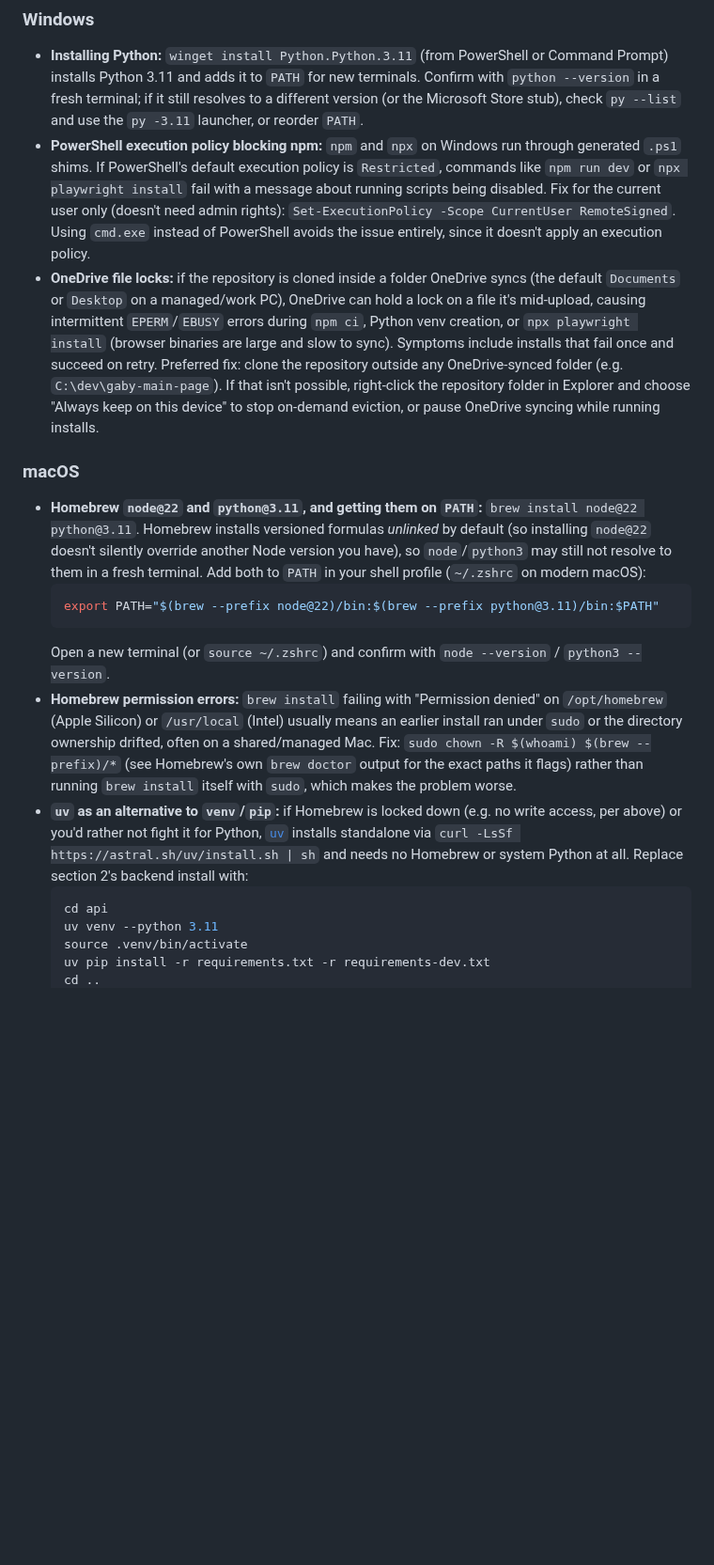
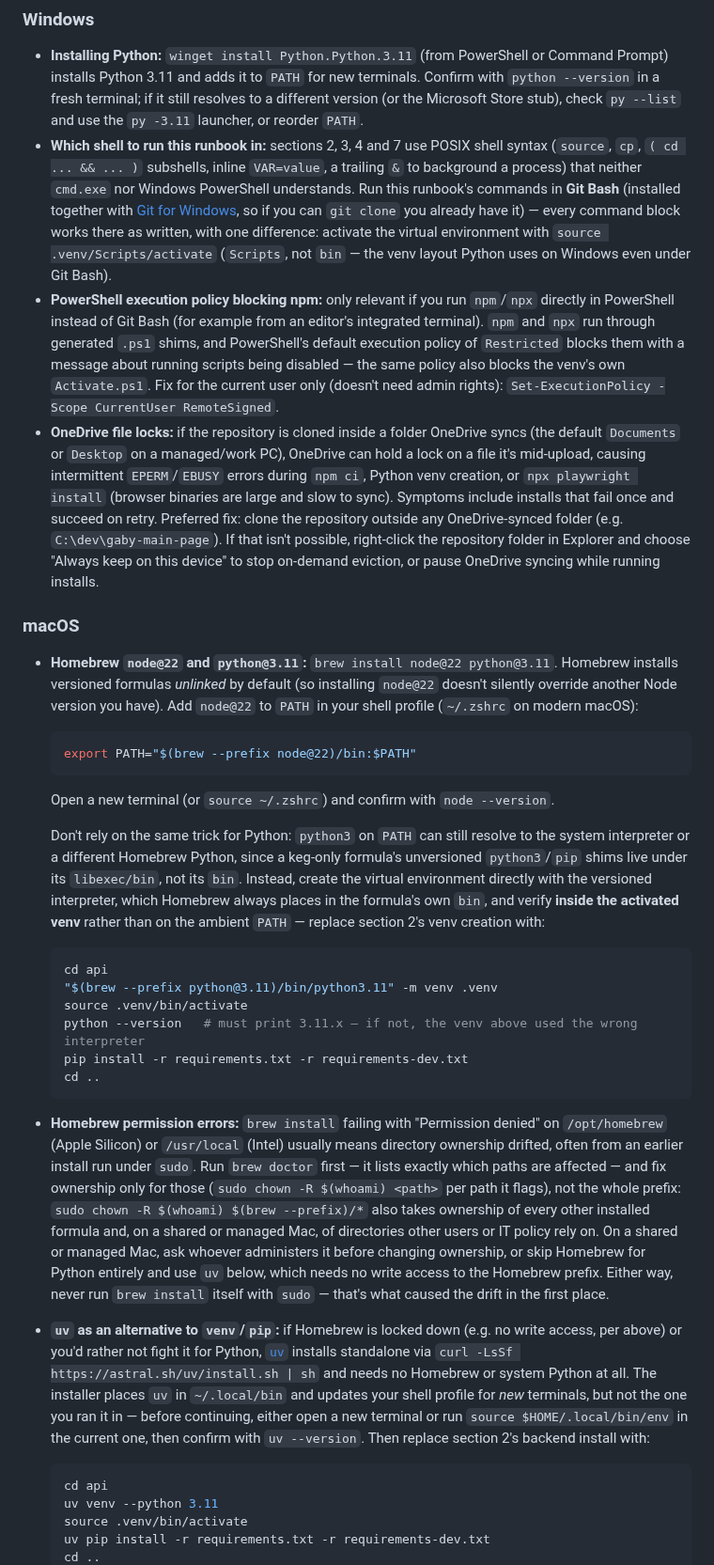
Before and after one commit to Raulc87/gaby-main-page, a Markdown page: docs/runbooks/LOCAL_DEVELOPMENT.md, the part around one of its changes. Shown at 94% size. GitHub-like rendering; blank space fills up the shorter version.

Commit message:
GK-CHORE: fix runbook review findings (Windows shell, macOS Homebrew/AirPlay)
Five Codex findings, confirmed by the review-only agent's review on
PR #41, all valid or worth fixing pre-emptively:

- Windows: cmd.exe and PowerShell can't run this runbook's POSIX shell
  syntax (source, cp, subshells, inline VAR=value, background &).
  Recommend Git Bash instead, which every Git-for-Windows install
  already has, and note its venv path is .venv/Scripts/activate.
  Rescope the PowerShell execution-policy note to when someone runs
  npm directly in PowerShell instead, and drop the incorrect claim
  that cmd.exe avoids the issue (it can't run the rest of the runbook
  either).
- macOS: a keg-only python@3.11's unversioned python3/pip shims live
  under libexec/bin, not bin, so the previous PATH trick could still
  resolve to a different Python. Create the venv with the versioned
  python3.11 binary directly and verify inside the activated venv.
- macOS: replace the recursive `chown -R $(whoami) $(brew --prefix)/*`
  (takes over the whole prefix, including other users' and other
  formulas' files) with brew doctor's own flagged paths, and point
  shared/managed Macs at uv or their admin instead.
- macOS: AirPlay Receiver's settings path is System Settings only on
  Ventura (13) and later; Monterey (12), which the note explicitly
  covers, uses System Preferences -> Sharing. Give both paths and a
  one-line way to confirm the port is actually taken
  (lsof -nP -iTCP:5000 -sTCP:LISTEN) before changing anything.
- macOS: uv is installed into ~/.local/bin, which the standalone
  installer can't add to the terminal that ran it. Add the
  new-terminal-or-source-the-env-file step before the first uv command.

Also fixes two nits from the same review: the e2e install command
installed webkit, which no local Playwright project uses (CI's own
choice, not required here), and Linux's --with-deps needs sudo.

Co-Authored-By: Claude Sonnet 5 <noreply@anthropic.com>
Claude-Session: https://claude.ai/code/session_013Sbx6PmS1VTicKdv3FqGoy

````diff
--- a/docs/runbooks/LOCAL_DEVELOPMENT.md
+++ b/docs/runbooks/LOCAL_DEVELOPMENT.md
@@ -118,18 +120,29 @@ These are the same checks GitHub Actions runs on every pull request and on pushe
 ### Windows
 
 - **Installing Python:** `winget install Python.Python.3.11` (from PowerShell or Command Prompt) installs Python 3.11 and adds it to `PATH` for new terminals. Confirm with `python --version` in a fresh terminal; if it still resolves to a different version (or the Microsoft Store stub), check `py --list` and use the `py -3.11` launcher, or reorder `PATH`.
-- **PowerShell execution policy blocking npm:** `npm` and `npx` on Windows run through generated `.ps1` shims. If PowerShell's default execution policy is `Restricted`, commands like `npm run dev` or `npx playwright install` fail with a message about running scripts being disabled. Fix for the current user only (doesn't need admin rights): `Set-ExecutionPolicy -Scope CurrentUser RemoteSigned`. Using `cmd.exe` instead of PowerShell avoids the issue entirely, since it doesn't apply an execution policy.
+- **Which shell to run this runbook in:** sections 2, 3, 4 and 7 use POSIX shell syntax (`source`, `cp`, `( cd ... && ... )` subshells, inline `VAR=value`, a trailing `&` to background a process) that neither `cmd.exe` nor Windows PowerShell understands. Run this runbook's commands in **Git Bash** (installed together with [Git for Windows](https://git-scm.com/download/win), so if you can `git clone` you already have it) — every command block works there as written, with one difference: activate the virtual environment with `source .venv/Scripts/activate` (`Scripts`, not `bin` — the venv layout Python uses on Windows even under Git Bash).
+- **PowerShell execution policy blocking npm:** only relevant if you run `npm`/`npx` directly in PowerShell instead of Git Bash (for example from an editor's integrated terminal). `npm` and `npx` run through generated `.ps1` shims, and PowerShell's default execution policy of `Restricted` blocks them with a message about running scripts being disabled — the same policy also blocks the venv's own `Activate.ps1`. Fix for the current user only (doesn't need admin rights): `Set-ExecutionPolicy -Scope CurrentUser RemoteSigned`.
 - **OneDrive file locks:** if the repository is cloned inside a folder OneDrive syncs (the default `Documents` or `Desktop` on a managed/work PC), OneDrive can hold a lock on a file it's mid-upload, causing intermittent `EPERM`/`EBUSY` errors during `npm ci`, Python venv creation, or `npx playwright install` (browser binaries are large and slow to sync). Symptoms include installs that fail once and succeed on retry. Preferred fix: clone the repository outside any OneDrive-synced folder (e.g. `C:\dev\gaby-main-page`). If that isn't possible, right-click the repository folder in Explorer and choose "Always keep on this device" to stop on-demand eviction, or pause OneDrive syncing while running installs.
 
 ### macOS
 
-- **Homebrew `node@22` and `python@3.11`, and getting them on `PATH`:** `brew install node@22 python@3.11`. Homebrew installs versioned formulas *unlinked* by default (so installing `node@22` doesn't silently override another Node version you have), so `node`/`python3` may still not resolve to them in a fresh terminal. Add both to `PATH` in your shell profile (`~/.zshrc` on modern macOS):
+- **Homebrew `node@22` and `python@3.11`:** `brew install node@22 python@3.11`. Homebrew installs versioned formulas *unlinked* by default (so installing `node@22` doesn't silently override another Node version you have). Add `node@22` to `PATH` in your shell profile (`~/.zshrc` on modern macOS):
   ```bash
-  export PATH="$(brew --prefix node@22)/bin:$(brew --prefix python@3.11)/bin:$PATH"
+  export PATH="$(brew --prefix node@22)/bin:$PATH"
   ```
-  Open a new terminal (or `source ~/.zshrc`) and confirm with `node --version` / `python3 --version`.
-- **Homebrew permission errors:** `brew install` failing with "Permission denied" on `/opt/homebrew` (Apple Silicon) or `/usr/local` (Intel) usually means an earlier install ran under `sudo` or the directory ownership drifted, often on a shared/managed Mac. Fix: `sudo chown -R $(whoami) $(brew --prefix)/*` (see Homebrew's own `brew doctor` output for the exact paths it flags) rather than running `brew install` itself with `sudo`, which makes the problem worse.
-- **`uv` as an alternative to `venv`/`pip`:** if Homebrew is locked down (e.g. no write access, per above) or you'd rather not fight it for Python, [`uv`](https://docs.astral.sh/uv/) installs standalone via `curl -LsSf https://astral.sh/uv/install.sh | sh` and needs no Homebrew or system Python at all. Replace section 2's backend install with:
+  Open a new terminal (or `source ~/.zshrc`) and confirm with `node --version`.
+
+  Don't rely on the same trick for Python: `python3` on `PATH` can still resolve to the system interpreter or a different Homebrew Python, since a keg-only formula's unversioned `python3`/`pip` shims live under its `libexec/bin`, not its `bin`. Instead, create the virtual environment directly with the versioned interpreter, which Homebrew always places in the formula's own `bin`, and verify **inside the activated venv** rather than on the ambient `PATH` — replace section 2's venv creation with:
+  ```bash
+  cd api
+  "$(brew --prefix python@3.11)/bin/python3.11" -m venv .venv
+  source .venv/bin/activate
+  python --version   # must print 3.11.x — if not, the venv above used the wrong interpreter
+  pip install -r requirements.txt -r requirements-dev.txt
+  cd ..
+  ```
+- **Homebrew permission errors:** `brew install` failing with "Permission denied" on `/opt/homebrew` (Apple Silicon) or `/usr/local` (Intel) usually means directory ownership drifted, often from an earlier install run under `sudo`. Run `brew doctor` first — it lists exactly which paths are affected — and fix ownership only for those (`sudo chown -R $(whoami) <path>` per path it flags), not the whole prefix: `sudo chown -R $(whoami) $(brew --prefix)/*` also takes ownership of every other installed formula and, on a shared or managed Mac, of directories other users or IT policy rely on. On a shared or managed Mac, ask whoever administers it before changing ownership, or skip Homebrew for Python entirely and use `uv` below, which needs no write access to the Homebrew prefix. Either way, never run `brew install` itself with `sudo` — that's what caused the drift in the first place.
+- **`uv` as an alternative to `venv`/`pip`:** if Homebrew is locked down (e.g. no write access, per above) or you'd rather not fight it for Python, [`uv`](https://docs.astral.sh/uv/) installs standalone via `curl -LsSf https://astral.sh/uv/install.sh | sh` and needs no Homebrew or system Python at all. The installer places `uv` in `~/.local/bin` and updates your shell profile for *new* terminals, but not the one you ran it in — before continuing, either open a new terminal or run `source $HOME/.local/bin/env` in the current one, then confirm with `uv --version`. Then replace section 2's backend install with:
   ```bash
   cd api
   uv venv --python 3.11
````
Also changed, not shown: other parts of docs/runbooks/LOCAL_DEVELOPMENT.md (+4 -2 lines).
